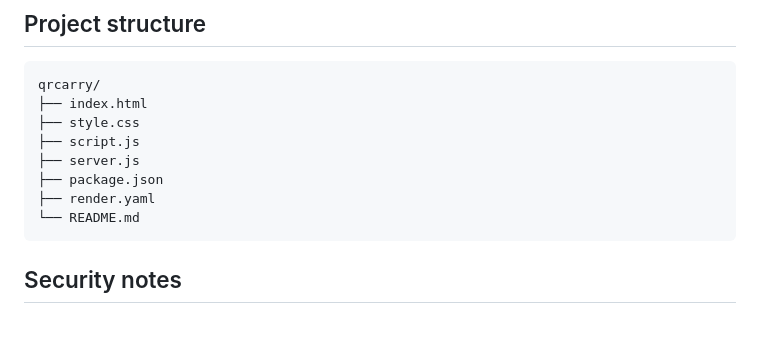
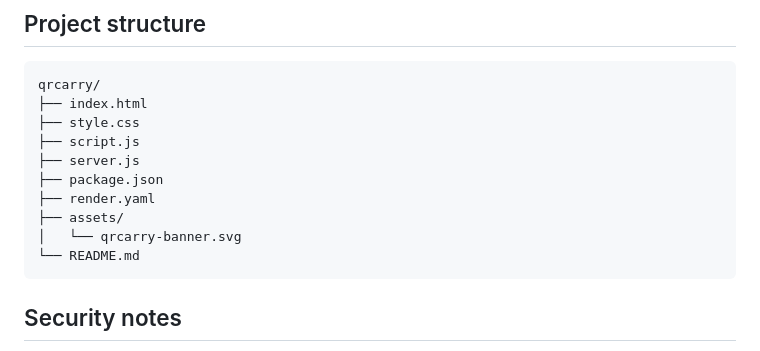
Before and after one commit to unemployedz/qrcarry, a Markdown page: README.md, the part around one of its changes. Rendered like a GitHub page; blank space fills up the shorter version.

Commit message:
Add QR Carry banner to README

````diff
--- a/README.md
+++ b/README.md
@@ -111,6 +112,8 @@ qrcarry/
 ├── server.js
 ├── package.json
 ├── render.yaml
+├── assets/
+│   └── qrcarry-banner.svg
 └── README.md
 ```
 
````
Also changed, not shown: other parts of README.md (+2 -1 lines).
